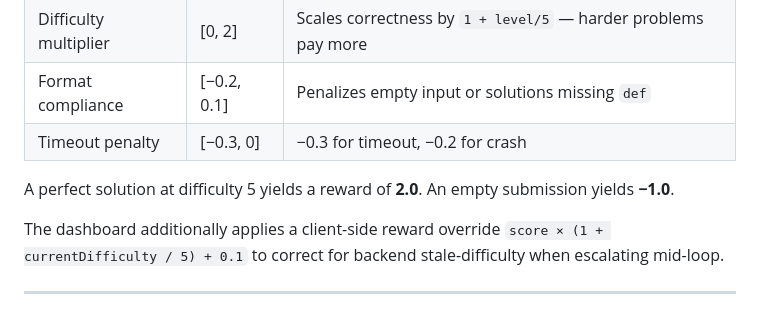
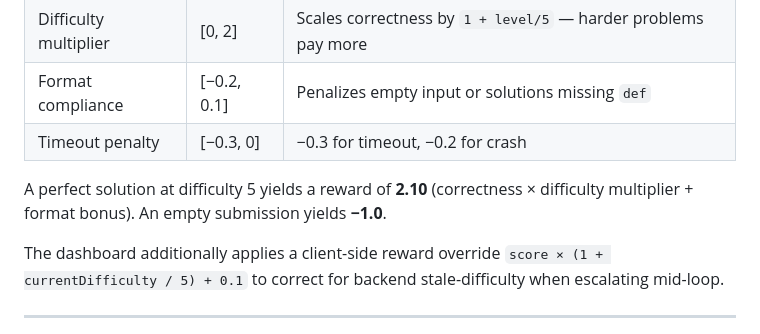
Before and after one commit to Vamp6969/Auto-examiner, a Markdown page: README.md, the part around the change. GitHub-like rendering.

Commit message:
docs: correct reward max to 2.10 (with format bonus)

```diff
--- a/README.md
+++ b/README.md
@@ -72,7 +72,7 @@ Four independent signals combined and clamped to **[−1.0, 2.0]**:
 | Format compliance | [−0.2, 0.1] | Penalizes empty input or solutions missing `def` |
 | Timeout penalty | [−0.3, 0] | −0.3 for timeout, −0.2 for crash |
 
-A perfect solution at difficulty 5 yields a reward of **2.0**. An empty submission yields **−1.0**.
+A perfect solution at difficulty 5 yields a reward of **2.10** (correctness × difficulty multiplier + format bonus). An empty submission yields **−1.0**.
 
 The dashboard additionally applies a client-side reward override `score × (1 + currentDifficulty / 5) + 0.1` to correct for backend stale-difficulty when escalating mid-loop.
 
```
